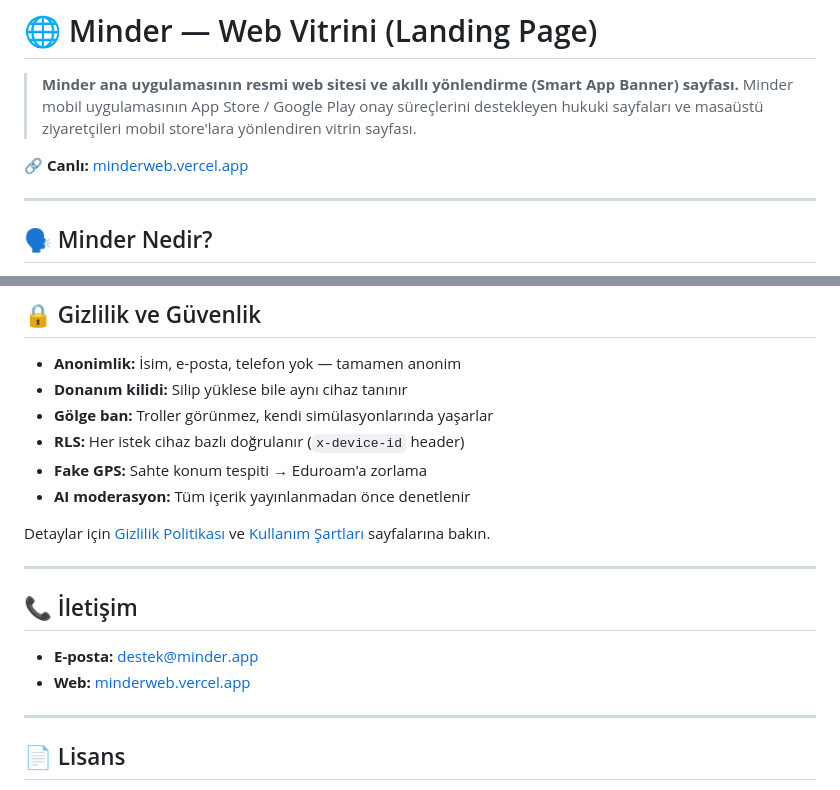
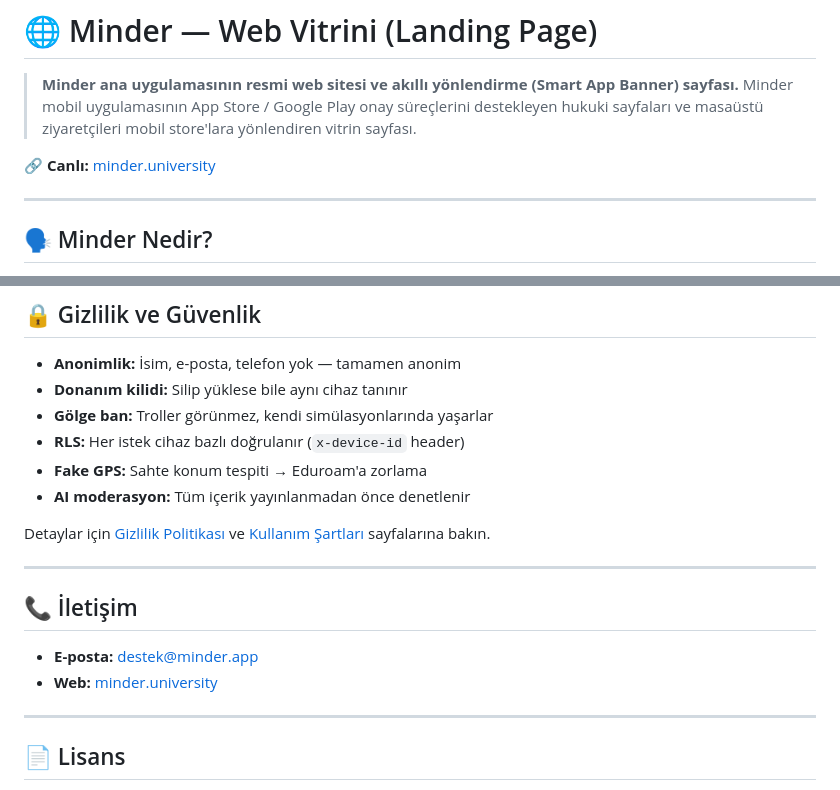
Before and after one commit to Ruzorin/minder-web, a Markdown page: README.md, 2 parts joined by grey strips. Drawn GitHub-style.

Commit message:
docs: canlı domain minder.university olarak güncellendi

```diff
--- a/README.md
+++ b/README.md
@@ -3,7 +3,7 @@
 > **Minder ana uygulamasının resmi web sitesi ve akıllı yönlendirme (Smart App Banner) sayfası.**
 > Minder mobil uygulamasının App Store / Google Play onay süreçlerini destekleyen hukuki sayfaları ve masaüstü ziyaretçileri mobil store'lara yönlendiren vitrin sayfası.
 
-🔗 **Canlı:** [minderweb.vercel.app](https://minderweb.vercel.app)
+🔗 **Canlı:** [minder.university](https://minder.university)
 
 ---
 
@@ -161,7 +161,7 @@ Detaylar için [Gizlilik Politikası](https://minderweb.vercel.app/privacy) ve [
 ## 📞 İletişim
 
 - **E-posta:** [destek@minder.app](mailto:destek@minder.app)
-- **Web:** [minderweb.vercel.app](https://minderweb.vercel.app)
+- **Web:** [minder.university](https://minder.university)
 
 ---
 
```
Also changed, not shown: other parts of README.md (+1 -1 lines).
